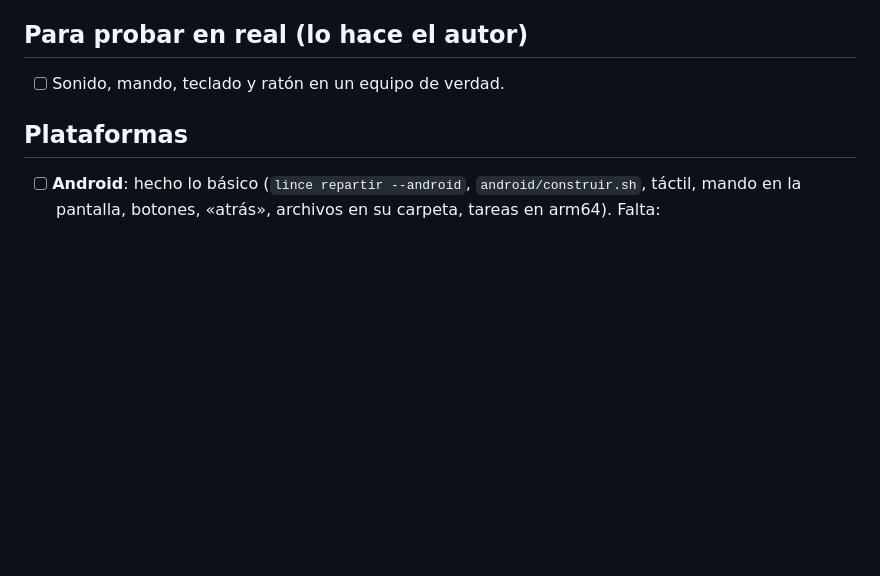
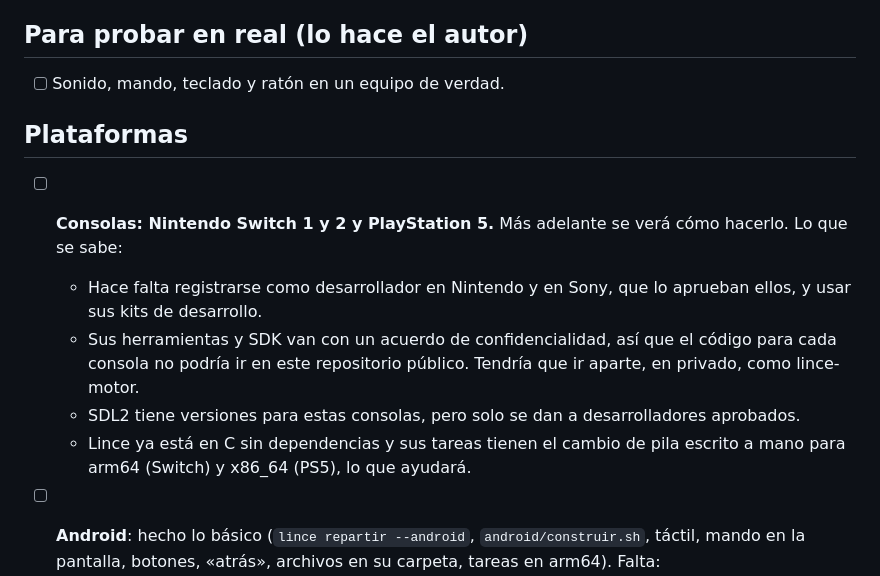
Before and after one commit to arreina/lince, a Markdown page: PENDIENTE.md, the part around the change. GitHub-like rendering; blank space fills up the shorter version.

Commit message:
PENDIENTE.md: consolas (Nintendo Switch 1 y 2 y PlayStation 5), para más adelante
Co-Authored-By: Claude Opus 5.5 <noreply@anthropic.com>
Claude-Session: https://claude.ai/code/session_019Mr265icx51s7Eh88FMQfr

```diff
--- a/PENDIENTE.md
+++ b/PENDIENTE.md
@@ -38,6 +38,12 @@ Nada pendiente ahora mismo.
 
 ## Plataformas
 
+- [ ] **Consolas: Nintendo Switch 1 y 2 y PlayStation 5.** Más adelante se verá cómo hacerlo. Lo que se sabe:
+  - Hace falta registrarse como desarrollador en Nintendo y en Sony, que lo aprueban ellos, y usar sus kits de desarrollo.
+  - Sus herramientas y SDK van con un acuerdo de confidencialidad, así que el código para cada consola no podría ir en este repositorio público. Tendría que ir aparte, en privado, como lince-motor.
+  - SDL2 tiene versiones para estas consolas, pero solo se dan a desarrolladores aprobados.
+  - Lince ya está en C sin dependencias y sus tareas tienen el cambio de pila escrito a mano para arm64 (Switch) y x86_64 (PS5), lo que ayudará.
+
 - [ ] **Android**: hecho lo básico (`lince repartir --android`, `android/construir.sh`, táctil, mando en la pantalla, botones,
   «atrás», archivos en su carpeta, tareas en arm64). Falta:
   - **Probarlo con un mando Bluetooth** en el móvil (lo hace el autor): que se lea y
```
